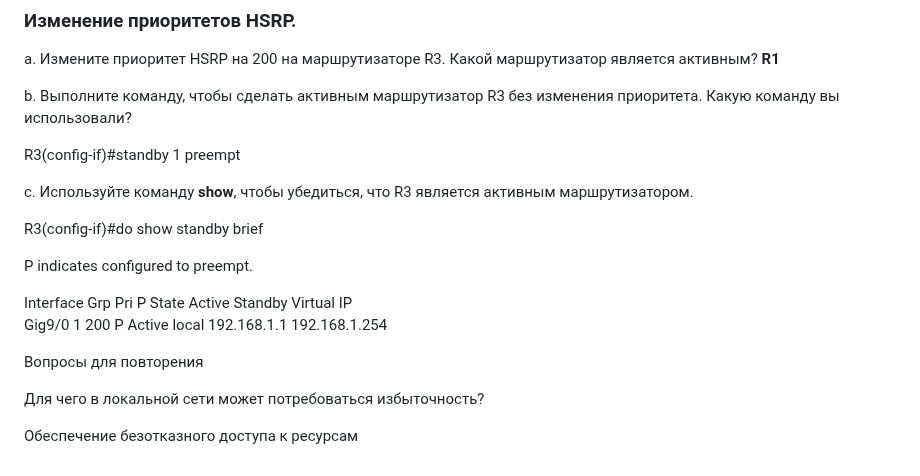
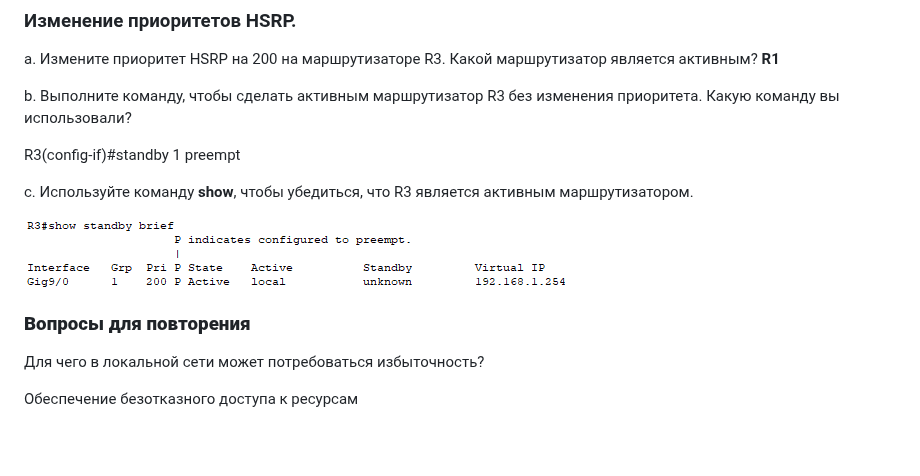
Before and after one commit to NickelFace/OTUS-Network-Engineer, a Markdown page: EtherChannel/HSRP.md, the part around the change. Drawn GitHub-style; pictures changed too: EtherChannel/img/sh_st_br_R3.png (added); blank space fills up the shorter version.

Commit message:
dz

```diff
--- a/EtherChannel/HSRP.md
+++ b/EtherChannel/HSRP.md
@@ -222,14 +222,9 @@ R3(config-if)#standby 1 preempt
 
 c.   Используйте команду **show**, чтобы убедиться, что R3 является активным маршрутизатором.
 
-R3(config-if)#do show standby brief<br/>
+![image-20200407015702388](img/sh_st_br_R3.png)
 
-P indicates configured to preempt.<br/>
-
-Interface   Grp  Pri P State    Active          Standby         Virtual IP<br/>
-Gig9/0      1    200 P Active   local           192.168.1.1     192.168.1.254  <br/>
-
-Вопросы для повторения
+### **Вопросы для повторения**
 
 Для чего в локальной сети может потребоваться избыточность?
 
```
